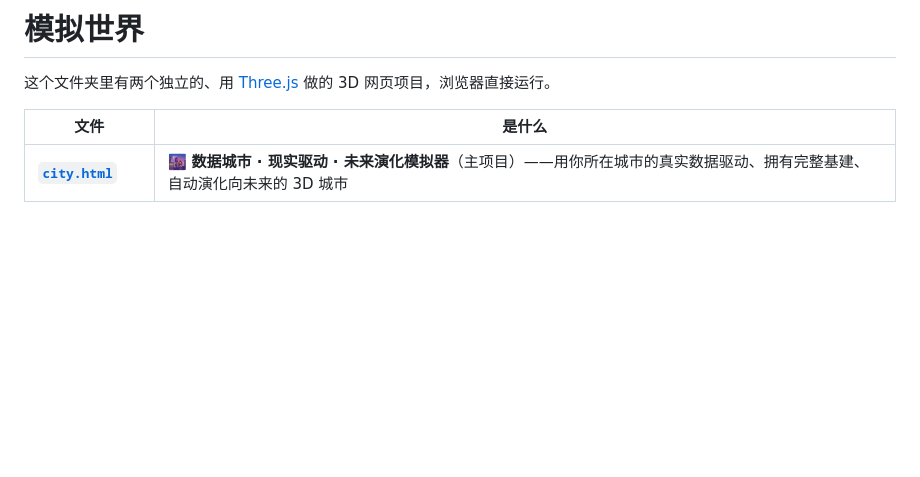
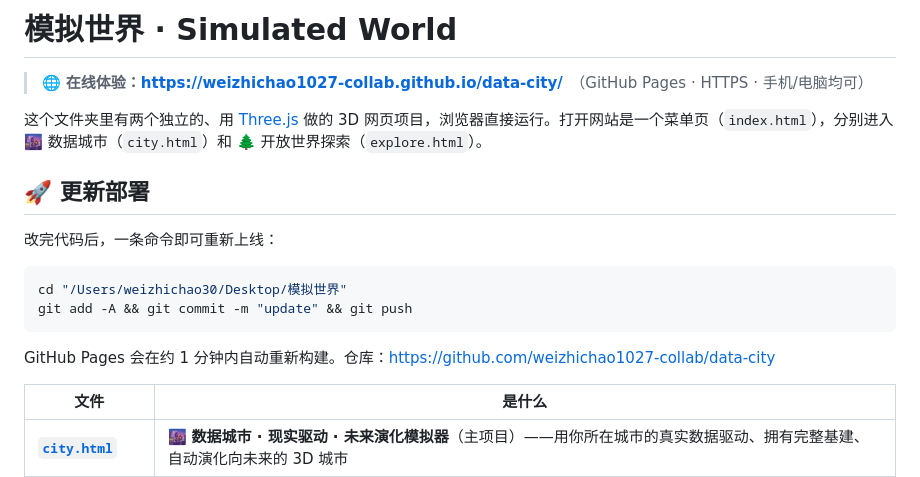
Before and after one commit to weizhichao1027-collab/data-city, a Markdown page: README.md, the part around the change. Drawn GitHub-style; blank space fills up the shorter version.

Commit message:
README：加上在线地址与更新部署说明
Co-Authored-By: Claude Opus 4.8 (1M context) <noreply@anthropic.com>

````diff
--- a/README.md
+++ b/README.md
@@ -1,6 +1,19 @@
-# 模拟世界
+# 模拟世界 · Simulated World
 
-这个文件夹里有两个独立的、用 [Three.js](https://threejs.org/) 做的 3D 网页项目，浏览器直接运行。
+> 🌐 **在线体验：<https://weizhichao1027-collab.github.io/data-city/>**　（GitHub Pages · HTTPS · 手机/电脑均可）
+
+这个文件夹里有两个独立的、用 [Three.js](https://threejs.org/) 做的 3D 网页项目，浏览器直接运行。打开网站是一个菜单页（`index.html`），分别进入 🌆 数据城市（`city.html`）和 🌲 开放世界探索（`explore.html`）。
+
+## 🚀 更新部署
+
+改完代码后，一条命令即可重新上线：
+
+```bash
+cd "/Users/weizhichao30/Desktop/模拟世界"
+git add -A && git commit -m "update" && git push
+```
+
+GitHub Pages 会在约 1 分钟内自动重新构建。仓库：<https://github.com/weizhichao1027-collab/data-city>
 
 | 文件 | 是什么 |
 | --- | --- |
````
